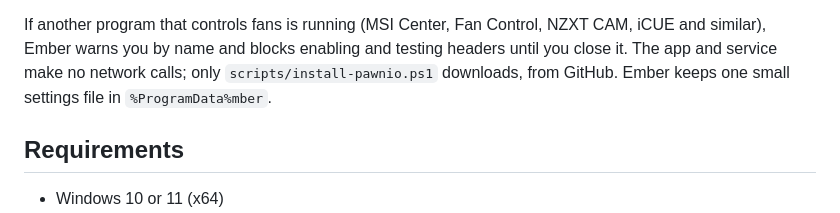
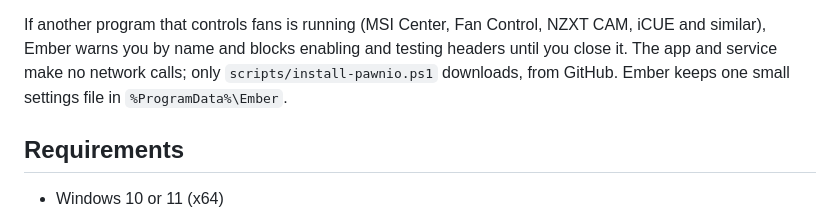
Before and after one commit to Ol775/ember-pc, a Markdown page: README.md, the part around the change. Drawn GitHub-style.

Commit message:
Fix README settings path

```diff
--- a/README.md
+++ b/README.md
@@ -27,7 +27,7 @@ enable or test a header. The service enforces the safety rules itself:
 
 If another program that controls fans is running (MSI Center, Fan Control, NZXT CAM, iCUE and similar), Ember warns
 you by name and blocks enabling and testing headers until you close it. The app and service make no network calls; only
-`scripts/install-pawnio.ps1` downloads, from GitHub. Ember keeps one small settings file in `%ProgramData%mber`.
+`scripts/install-pawnio.ps1` downloads, from GitHub. Ember keeps one small settings file in `%ProgramData%\Ember`.
 
 ## Requirements
 
```
